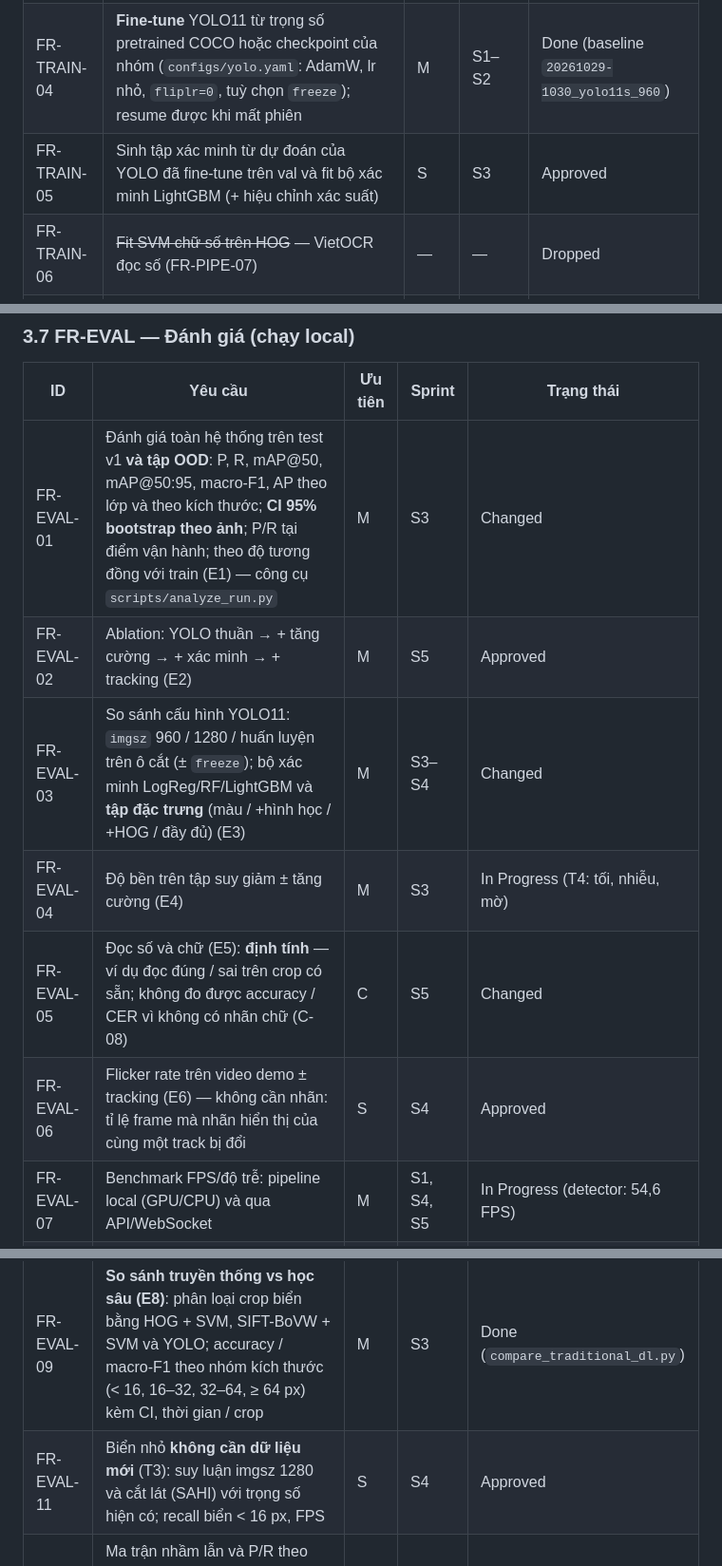
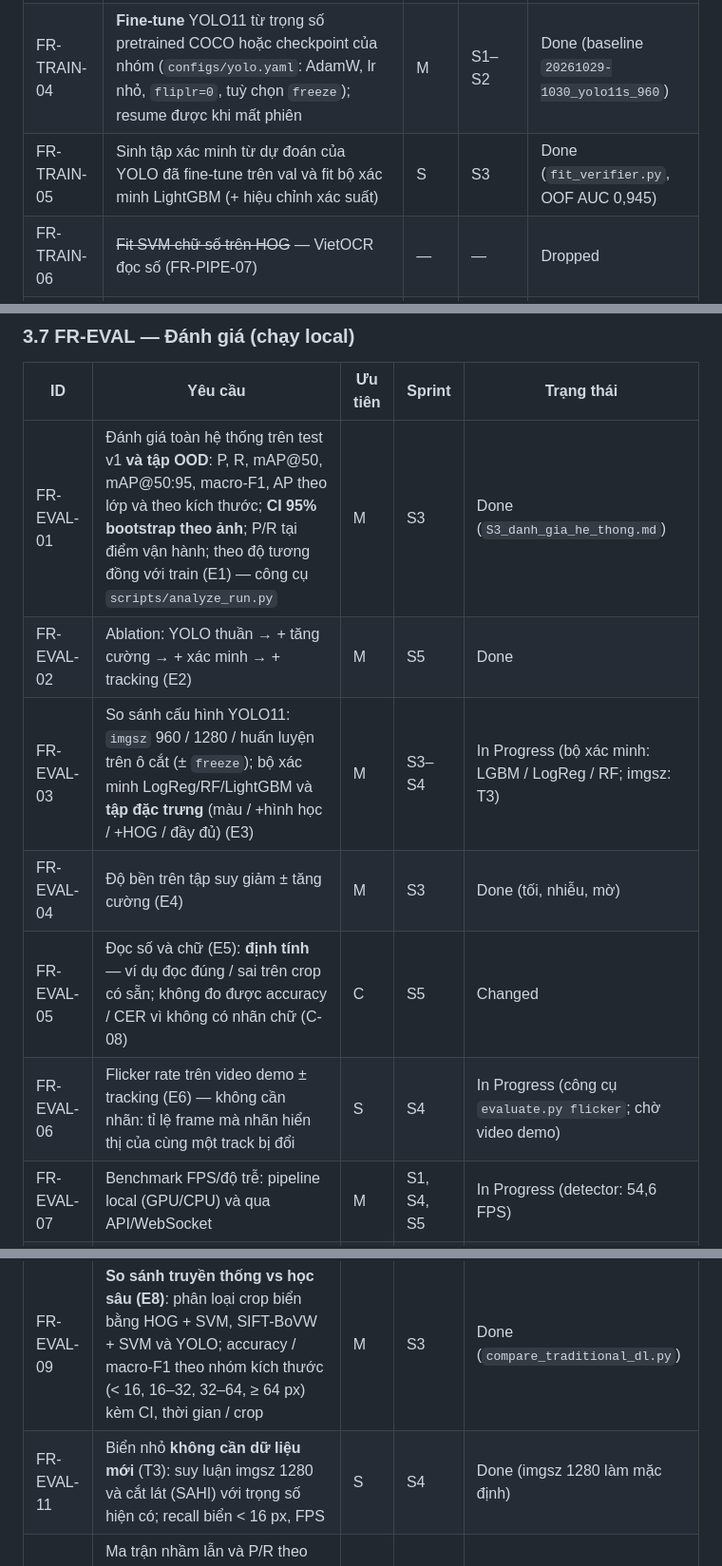
Before and after one commit to HoanBuCon/UTCI-Vision, a Markdown page: docs/02_SRS.md, 3 parts joined by grey strips. Shown at 95% size. Drawn GitHub-style.

```diff
--- a/docs/02_SRS.md
+++ b/docs/02_SRS.md
@@ -134,7 +134,7 @@ Notebook huấn luyện (Local/Colab/Kaggle) ──<run_id>/──► scripts/im
 | FR-TRAIN-02 | Chế độ `SMOKE` chạy hết mọi ô trong ≤ 10 phút trên mỗi nền tảng | M | S1 | Approved |
 | FR-TRAIN-03 | Notebook kiểm tra môi trường (torch/CUDA/GPU) và checksum dữ liệu trước khi train | M | S1 | Done |
 | FR-TRAIN-04 | **Fine-tune** YOLO11 từ trọng số pretrained COCO hoặc checkpoint của nhóm (`configs/yolo.yaml`: AdamW, lr nhỏ, `fliplr=0`, tuỳ chọn `freeze`); resume được khi mất phiên | M | S1–S2 | Done (baseline `20261029-1030_yolo11s_960`) |
-| FR-TRAIN-05 | Sinh tập xác minh từ dự đoán của YOLO đã fine-tune trên val và fit bộ xác minh LightGBM (+ hiệu chỉnh xác suất) | S | S3 | Approved |
+| FR-TRAIN-05 | Sinh tập xác minh từ dự đoán của YOLO đã fine-tune trên val và fit bộ xác minh LightGBM (+ hiệu chỉnh xác suất) | S | S3 | Done (`fit_verifier.py`, OOF AUC 0,945) |
 | FR-TRAIN-06 | ~~Fit SVM chữ số trên HOG~~ — VietOCR đọc số (FR-PIPE-07) | — | — | Dropped |
 | FR-TRAIN-07 | Mỗi run sinh `<run_id>/` gồm trọng số + `run_record.json` (cấu hình, metric val, commit, torch/CUDA/GPU, nền tảng) | M | S1 | Done |
 | FR-TRAIN-08 | `python scripts/import_run.py` nhập run về `models/<run_id>` (+ `models/current` khi promote), ghi `experiments/registry.csv` | M | S1 | Done |
@@ -199,16 +199,16 @@ Notebook huấn luyện (Local/Colab/Kaggle) ──<run_id>/──► scripts/im
 
 | ID | Yêu cầu | Ưu tiên | Sprint | Trạng thái |
 |---|---|---|---|---|
-| FR-EVAL-01 | Đánh giá toàn hệ thống trên test v1 **và tập OOD**: P, R, mAP@50, mAP@50:95, macro-F1, AP theo lớp và theo kích thước; **CI 95% bootstrap theo ảnh**; P/R tại điểm vận hành; theo độ tương đồng với train (E1) — công cụ `scripts/analyze_run.py` | M | S3 | Changed |
-| FR-EVAL-02 | Ablation: YOLO thuần → + tăng cường → + xác minh → + tracking (E2) | M | S5 | Approved |
-| FR-EVAL-03 | So sánh cấu hình YOLO11: `imgsz` 960 / 1280 / huấn luyện trên ô cắt (± `freeze`); bộ xác minh LogReg/RF/LightGBM và **tập đặc trưng** (màu / +hình học / +HOG / đầy đủ) (E3) | M | S3–S4 | Changed |
-| FR-EVAL-04 | Độ bền trên tập suy giảm ± tăng cường (E4) | M | S3 | In Progress (T4: tối, nhiễu, mờ) |
+| FR-EVAL-01 | Đánh giá toàn hệ thống trên test v1 **và tập OOD**: P, R, mAP@50, mAP@50:95, macro-F1, AP theo lớp và theo kích thước; **CI 95% bootstrap theo ảnh**; P/R tại điểm vận hành; theo độ tương đồng với train (E1) — công cụ `scripts/analyze_run.py` | M | S3 | Done (`S3_danh_gia_he_thong.md`) |
+| FR-EVAL-02 | Ablation: YOLO thuần → + tăng cường → + xác minh → + tracking (E2) | M | S5 | Done |
+| FR-EVAL-03 | So sánh cấu hình YOLO11: `imgsz` 960 / 1280 / huấn luyện trên ô cắt (± `freeze`); bộ xác minh LogReg/RF/LightGBM và **tập đặc trưng** (màu / +hình học / +HOG / đầy đủ) (E3) | M | S3–S4 | In Progress (bộ xác minh: LGBM / LogReg / RF; imgsz: T3) |
+| FR-EVAL-04 | Độ bền trên tập suy giảm ± tăng cường (E4) | M | S3 | Done (tối, nhiễu, mờ) |
 | FR-EVAL-05 | Đọc số và chữ (E5): **định tính** — ví dụ đọc đúng / sai trên crop có sẵn; không đo được accuracy / CER vì không có nhãn chữ (C-08) | C | S5 | Changed |
-| FR-EVAL-06 | Flicker rate trên video demo ± tracking (E6) — không cần nhãn: tỉ lệ frame mà nhãn hiển thị của cùng một track bị đổi | S | S4 | Approved |
+| FR-EVAL-06 | Flicker rate trên video demo ± tracking (E6) — không cần nhãn: tỉ lệ frame mà nhãn hiển thị của cùng một track bị đổi | S | S4 | In Progress (công cụ `evaluate.py flicker`; chờ video demo) |
 | FR-EVAL-07 | Benchmark FPS/độ trễ: pipeline local (GPU/CPU) và qua API/WebSocket | M | S1, S4, S5 | In Progress (detector: 54,6 FPS) |
 | FR-EVAL-08 | `experiments/registry.csv` ghi mọi run và mọi lần đánh giá (mã E#, commit, cấu hình, môi trường, metric) | M | S1 | Done |
 | FR-EVAL-09 | **So sánh truyền thống vs học sâu (E8)**: phân loại crop biển bằng HOG + SVM, SIFT-BoVW + SVM và YOLO; accuracy / macro-F1 theo nhóm kích thước (< 16, 16–32, 32–64, ≥ 64 px) kèm CI, thời gian / crop | M | S3 | Done (`compare_traditional_dl.py`) |
-| FR-EVAL-11 | Biển nhỏ **không cần dữ liệu mới** (T3): suy luận imgsz 1280 và cắt lát (SAHI) với trọng số hiện có; recall biển < 16 px, FPS | S | S4 | Approved |
+| FR-EVAL-11 | Biển nhỏ **không cần dữ liệu mới** (T3): suy luận imgsz 1280 và cắt lát (SAHI) với trọng số hiện có; recall biển < 16 px, FPS | S | S4 | Done (imgsz 1280 làm mặc định) |
 | FR-EVAL-10 | Ma trận nhầm lẫn và P/R theo lớp tính tại điểm vận hành (conf của pipeline); không dùng ma trận mặc định của Ultralytics 8.4 (ghép cả dự đoán conf 0,001) làm bằng chứng | M | S3 | Done (`analyze_run.py`) |
 
 ### 3.8 FR-DOC — Báo cáo & bàn giao
```
Also changed, not shown: other parts of docs/02_SRS.md (+26 -25 lines).
